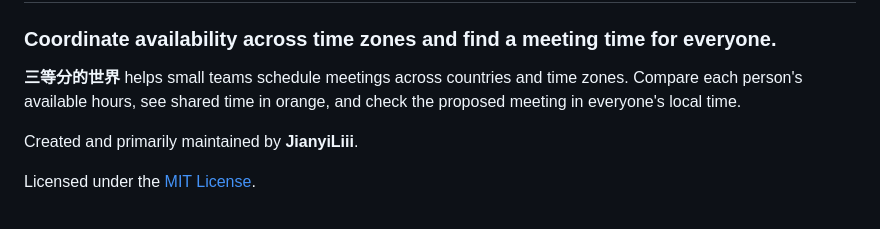
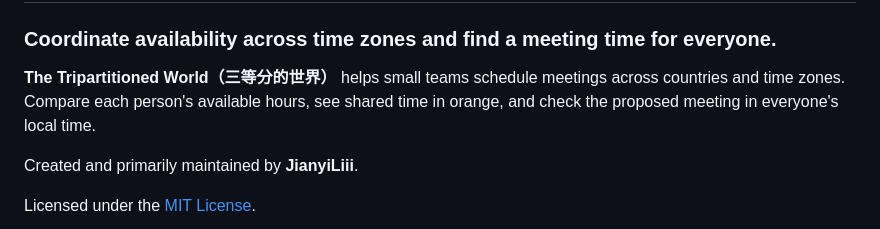
Before and after one commit to JianyiLiii/The-Tripartitioned-World, a Markdown page: README.md, the part around the change. Rendered like a GitHub page.

Commit message:
Revise project name in README
Updated project name in README to include English translation.

```diff
--- a/README.md
+++ b/README.md
@@ -2,7 +2,7 @@
 
 ### Coordinate availability across time zones and find a meeting time for everyone.
 
-**三等分的世界** helps small teams schedule meetings across countries and time zones. Compare each person's available hours, see shared time in orange, and check the proposed meeting in everyone's local time.
+**The Tripartitioned World（三等分的世界）** helps small teams schedule meetings across countries and time zones. Compare each person's available hours, see shared time in orange, and check the proposed meeting in everyone's local time.
 
 Created and primarily maintained by **JianyiLiii**.
 
```
